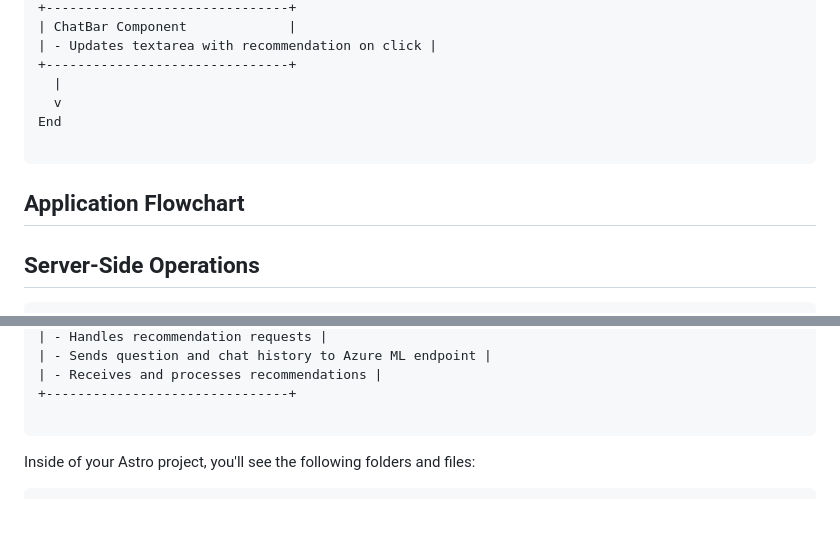
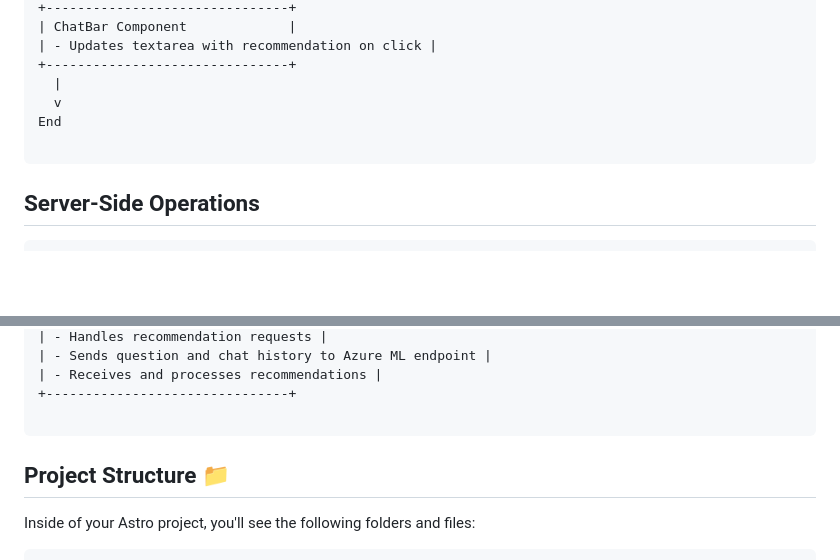
Before and after one commit to mollybeach/genaigraphics, a Markdown page: README.md, 2 parts joined by grey strips. Rendered like a GitHub page; blank space fills up the shorter version.

````diff
--- a/README.md
+++ b/README.md
@@ -220,7 +220,6 @@ End
 
 ```
 
-## Application Flowchart
 ## Server-Side Operations
 ```
 +-------------------------------+
@@ -270,7 +269,7 @@ End
 
 ```
 
-
+## Project Structure 📁
 Inside of your Astro project, you'll see the following folders and files:
 
 ```
````
